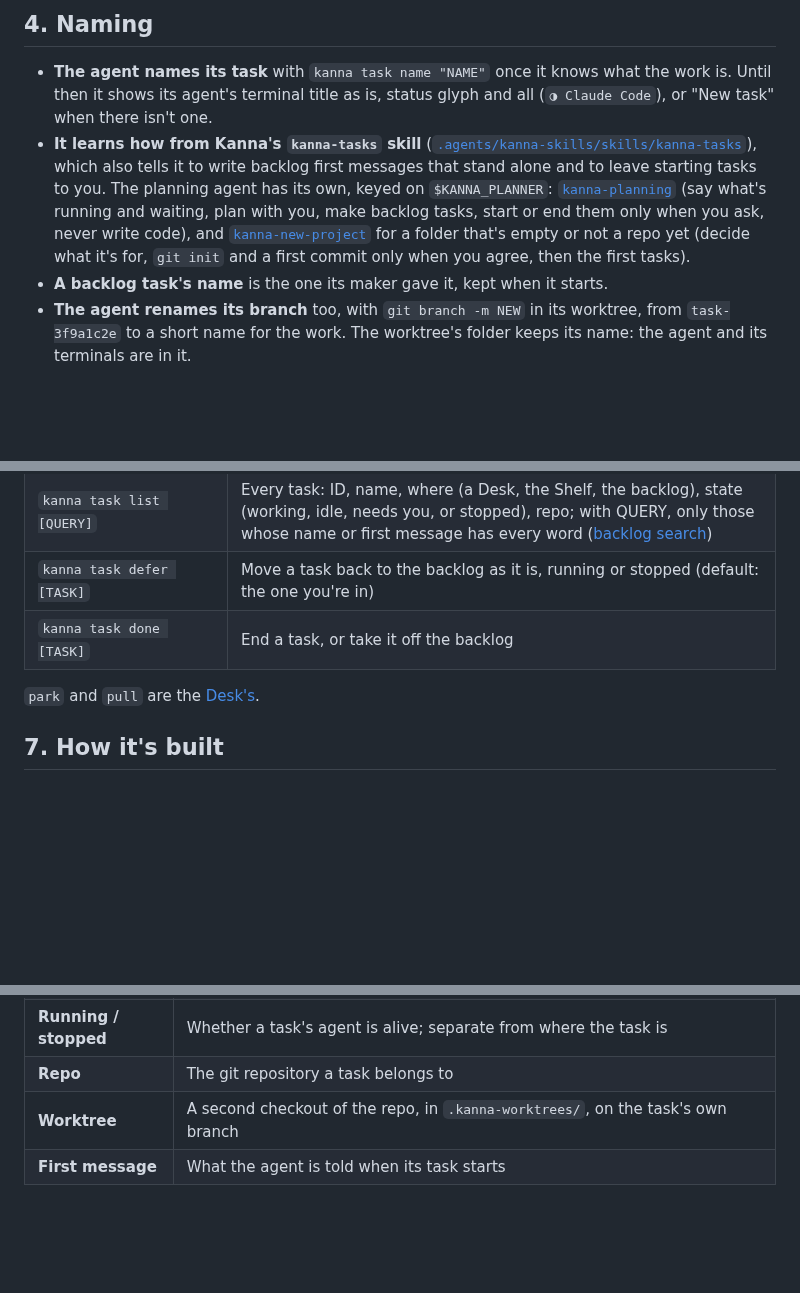
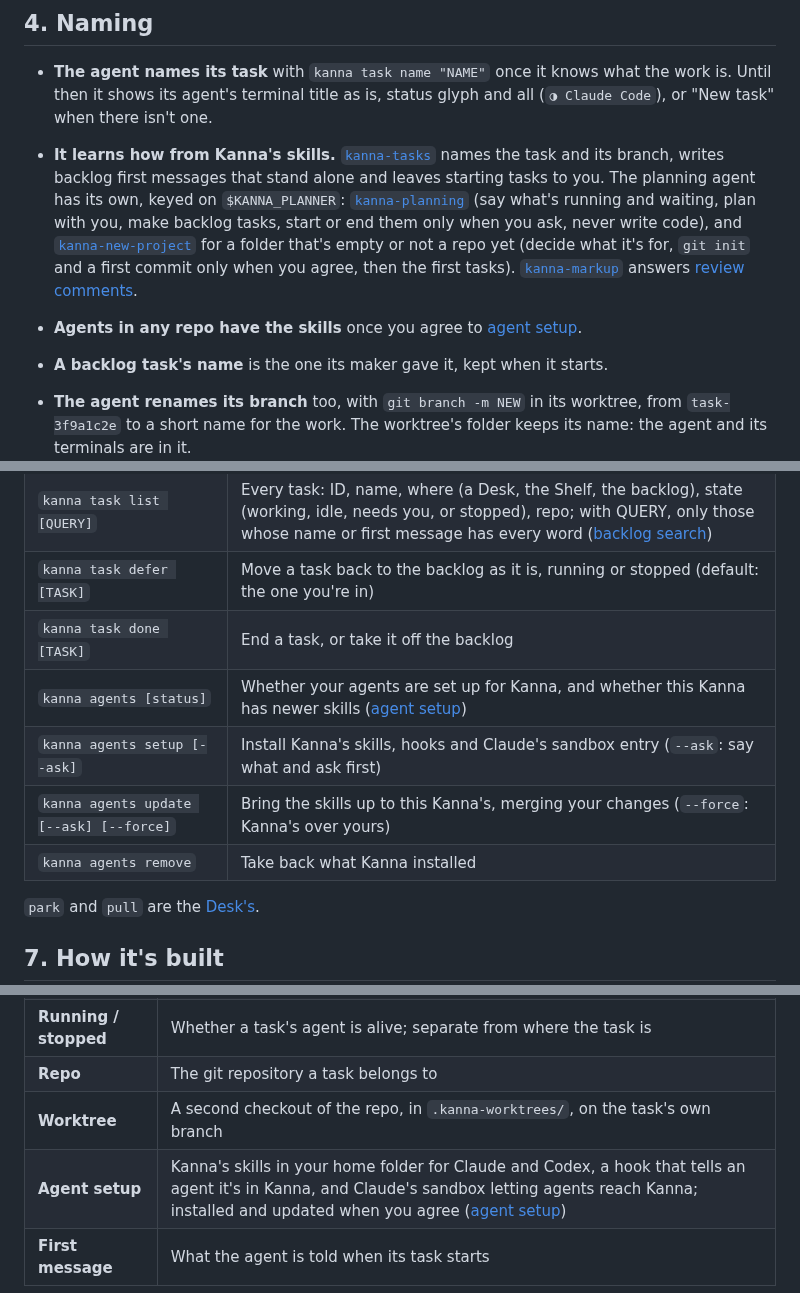
Before and after one commit to jemdiggity/kanna-v4, a Markdown page: docs/specs/tasks.md, 3 parts joined by grey strips. Drawn GitHub-style; blank space fills up the shorter version.

```diff
--- a/docs/specs/tasks.md
+++ b/docs/specs/tasks.md
@@ -68,7 +68,9 @@ stateDiagram-v2
 ## 4. Naming
 
 - **The agent names its task** with `kanna task name "NAME"` once it knows what the work is. Until then it shows its agent's terminal title as is, status glyph and all (`◑ Claude Code`), or "New task" when there isn't one.
-- **It learns how from Kanna's `kanna-tasks` skill** ([`.agents/kanna-skills/skills/kanna-tasks`](../../.agents/kanna-skills/skills/kanna-tasks/SKILL.md)), which also tells it to write backlog first messages that stand alone and to leave starting tasks to you. The planning agent has its own, keyed on `$KANNA_PLANNER`: [`kanna-planning`](../../.agents/kanna-skills/skills/kanna-planning/SKILL.md) (say what's running and waiting, plan with you, make backlog tasks, start or end them only when you ask, never write code), and [`kanna-new-project`](../../.agents/kanna-skills/skills/kanna-new-project/SKILL.md) for a folder that's empty or not a repo yet (decide what it's for, `git init` and a first commit only when you agree, then the first tasks).
+- **It learns how from Kanna's skills.** [`kanna-tasks`](../../.agents/kanna-skills/skills/kanna-tasks/SKILL.md) names the task and its branch, writes backlog first messages that stand alone and leaves starting tasks to you. The planning agent has its own, keyed on `$KANNA_PLANNER`: [`kanna-planning`](../../.agents/kanna-skills/skills/kanna-planning/SKILL.md) (say what's running and waiting, plan with you, make backlog tasks, start or end them only when you ask, never write code), and [`kanna-new-project`](../../.agents/kanna-skills/skills/kanna-new-project/SKILL.md) for a folder that's empty or not a repo yet (decide what it's for, `git init` and a first commit only when you agree, then the first tasks). [`kanna-markup`](../../.agents/kanna-skills/skills/kanna-markup/SKILL.md) answers [review comments](doc-markup.md).
+- **Agents in any repo have the skills** once you agree to [agent setup](agent-setup.md).
+
 - **A backlog task's name** is the one its maker gave it, kept when it starts.
 - **The agent renames its branch** too, with `git branch -m NEW` in its worktree, from `task-3f9a1c2e` to a short name for the work. The worktree's folder keeps its name: the agent and its terminals are in it.
 
@@ -96,6 +98,10 @@ stateDiagram-v2
 | `kanna task list [QUERY]` | Every task: ID, name, where (a Desk, the Shelf, the backlog), state (working, idle, needs you, or stopped), repo; with QUERY, only those whose name or first message has every word ([backlog search](backlog-search.md#cli)) |
 | `kanna task defer [TASK]` | Move a task back to the backlog as it is, running or stopped (default: the one you're in) |
 | `kanna task done [TASK]` | End a task, or take it off the backlog |
+| `kanna agents [status]` | Whether your agents are set up for Kanna, and whether this Kanna has newer skills ([agent setup](agent-setup.md)) |
+| `kanna agents setup [--ask]` | Install Kanna's skills, hooks and Claude's sandbox entry (`--ask`: say what and ask first) |
+| `kanna agents update [--ask] [--force]` | Bring the skills up to this Kanna's, merging your changes (`--force`: Kanna's over yours) |
+| `kanna agents remove` | Take back what Kanna installed |
 
 `park` and `pull` are the [Desk's](desk.md#5-cli).
 
@@ -133,4 +139,5 @@ flowchart TB
 | **Running / stopped** | Whether a task's agent is alive; separate from where the task is |
 | **Repo** | The git repository a task belongs to |
 | **Worktree** | A second checkout of the repo, in `.kanna-worktrees/`, on the task's own branch |
+| **Agent setup** | Kanna's skills in your home folder for Claude and Codex, a hook that tells an agent it's in Kanna, and Claude's sandbox letting agents reach Kanna; installed and updated when you agree ([agent setup](agent-setup.md)) |
 | **First message** | What the agent is told when its task starts |
```
Also changed, not shown: docs/specs/agent-setup.md (added, +112 -0 lines), docs/specs/doc-markup.md (+1 -1 lines).
